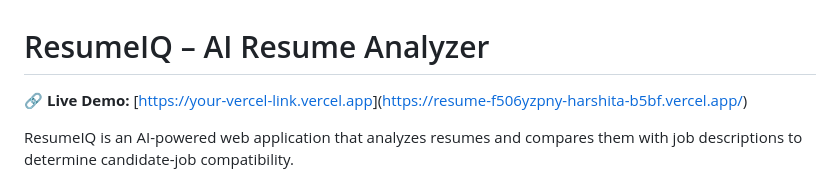
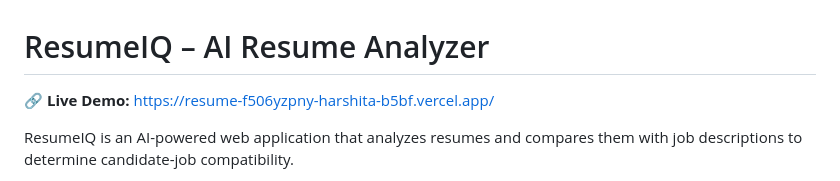
Before and after one commit to mharshitaa/ResumeIQ, a Markdown page: README.md, the part around the change. GitHub-like rendering.

Commit message:
Update live demo link in README.md

```diff
--- a/README.md
+++ b/README.md
@@ -1,6 +1,6 @@
 # ResumeIQ – AI Resume Analyzer
 
-🔗 **Live Demo:** [[https://your-vercel-link.vercel.app](https://resume-f506yzpny-harshita-b5bf.vercel.app/match)](https://resume-f506yzpny-harshita-b5bf.vercel.app/)
+🔗 **Live Demo:** https://resume-f506yzpny-harshita-b5bf.vercel.app/
 
 ResumeIQ is an AI-powered web application that analyzes resumes and compares them with job descriptions to determine candidate-job compatibility.
 
```
